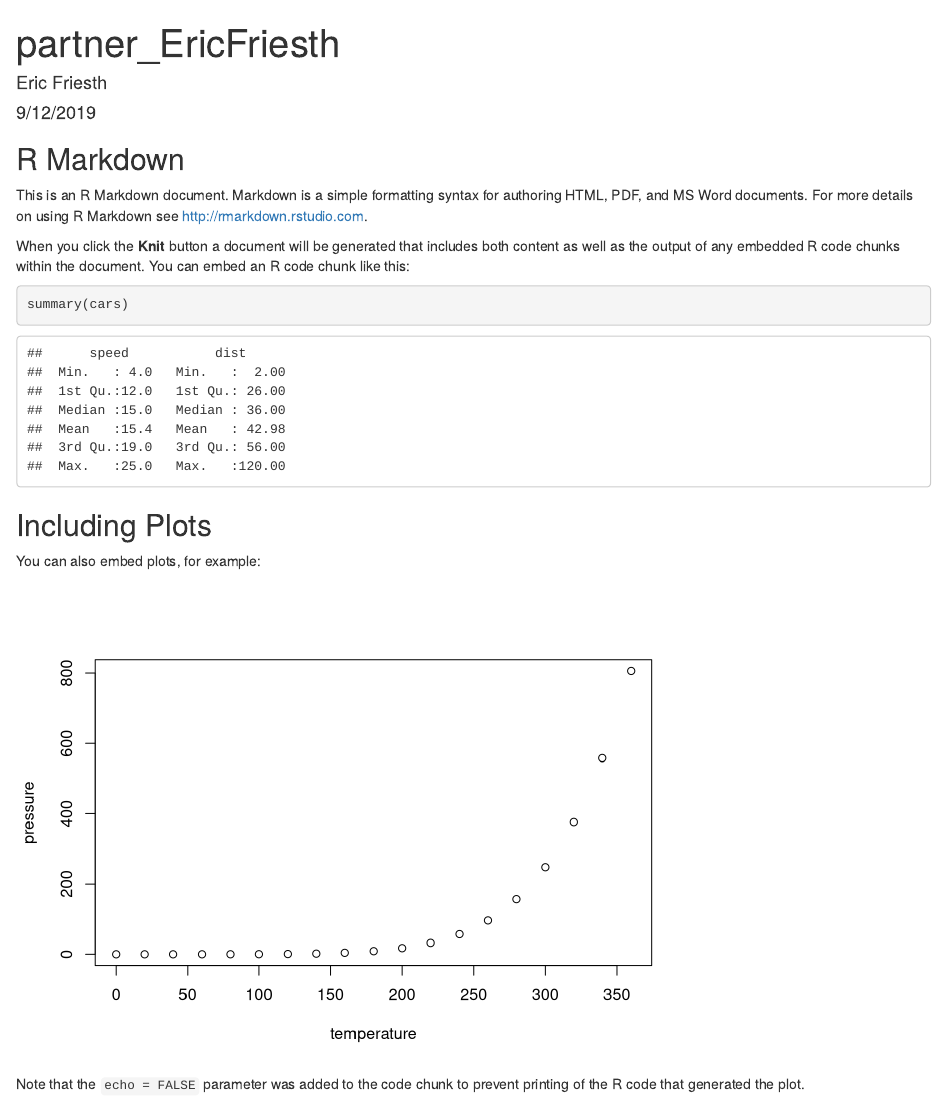
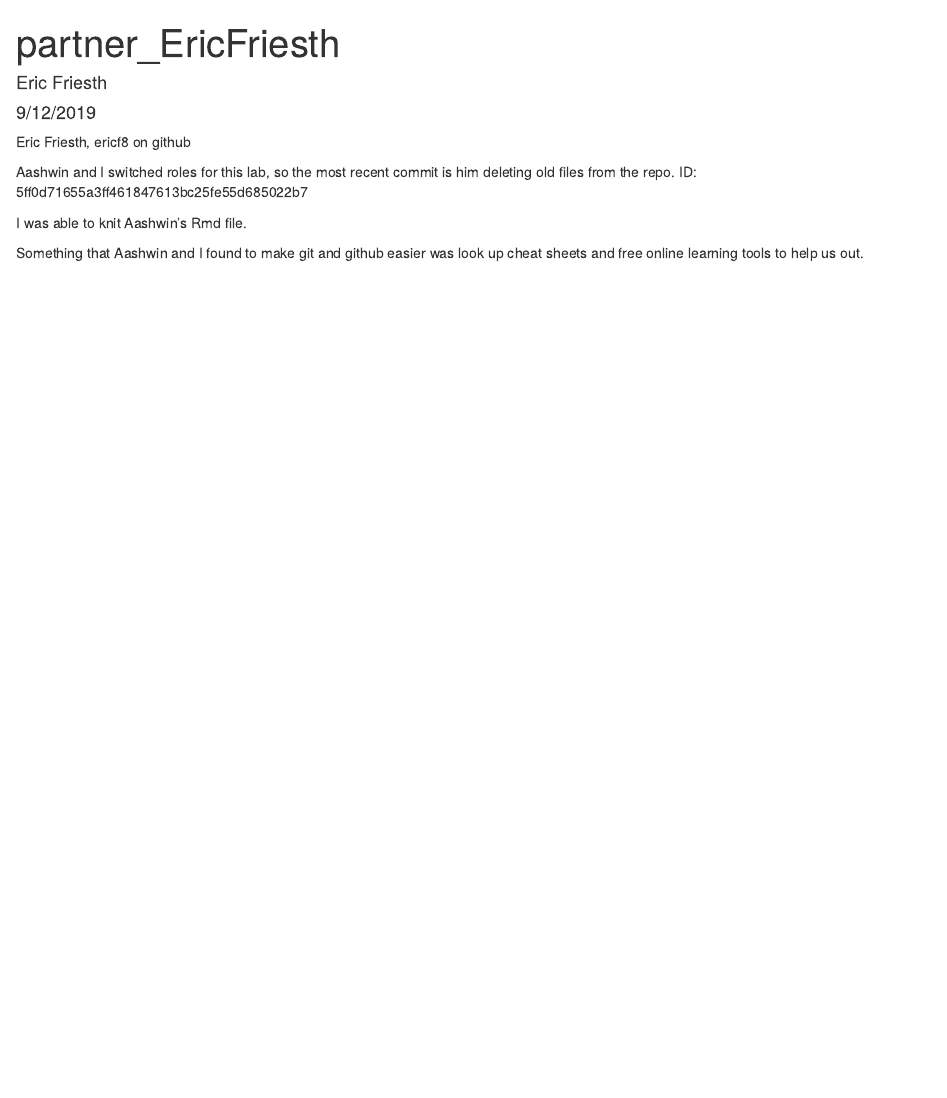
Before and after one commit to aashwinlamsal/ds202_lab1, an R Markdown document (partner_EricFriesth.Rmd): the page in a window 1100 px wide, from its top. Rendered offline with R 4.5, knitr and Pandoc, with nearby package versions.

Commit message:
Eric made changes

````diff
--- a/partner_EricFriesth.Rmd
+++ b/partner_EricFriesth.Rmd
@@ -9,22 +9,10 @@ output: html_document
 knitr::opts_chunk$set(echo = TRUE)
 ```
 
-## R Markdown
+Eric Friesth, ericf8 on github
 
-This is an R Markdown document. Markdown is a simple formatting syntax for authoring HTML, PDF, and MS Word documents. For more details on using R Markdown see <http://rmarkdown.rstudio.com>.
+Aashwin and I switched roles for this lab, so the most recent commit is him deleting old files from the repo. ID: 5ff0d71655a3ff461847613bc25fe55d685022b7
 
-When you click the **Knit** button a document will be generated that includes both content as well as the output of any embedded R code chunks within the document. You can embed an R code chunk like this:
+I was able to knit Aashwin's Rmd file.
 
-```{r cars}
-summary(cars)
-```
-
-## Including Plots
-
-You can also embed plots, for example:
-
-```{r pressure, echo=FALSE}
-plot(pressure)
-```
-
-Note that the `echo = FALSE` parameter was added to the code chunk to prevent printing of the R code that generated the plot.
+Something that Aashwin and I found to make git and github easier was look up cheat sheets and free online learning tools to help us out.
````
